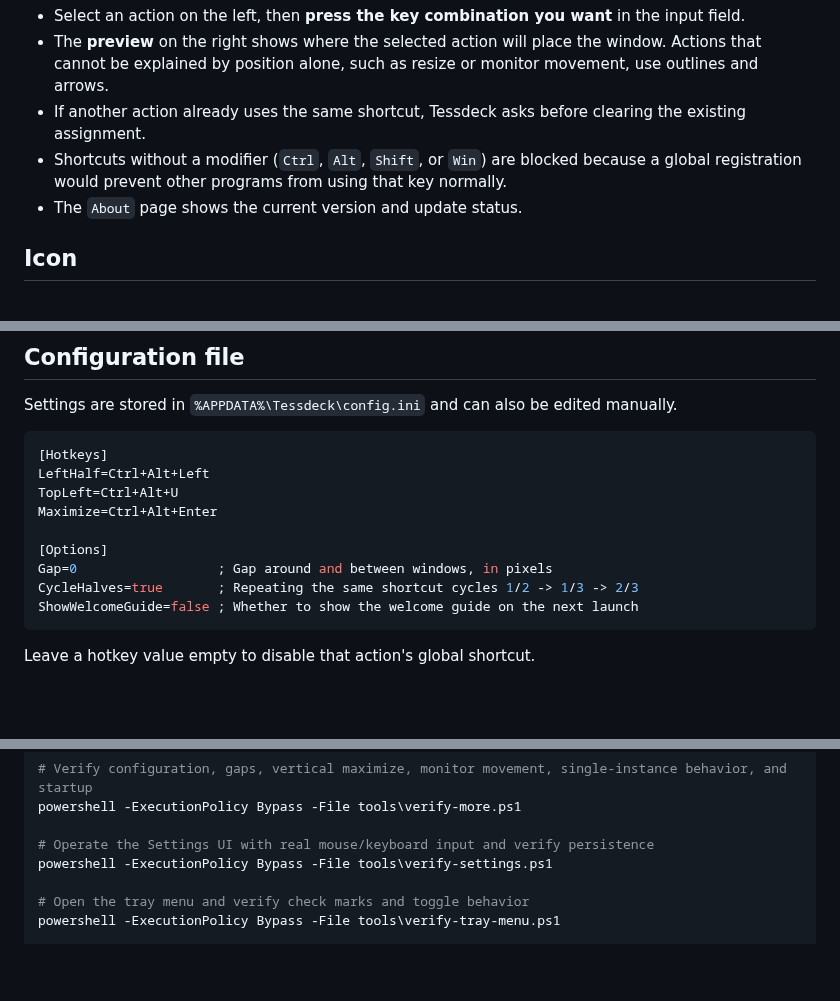
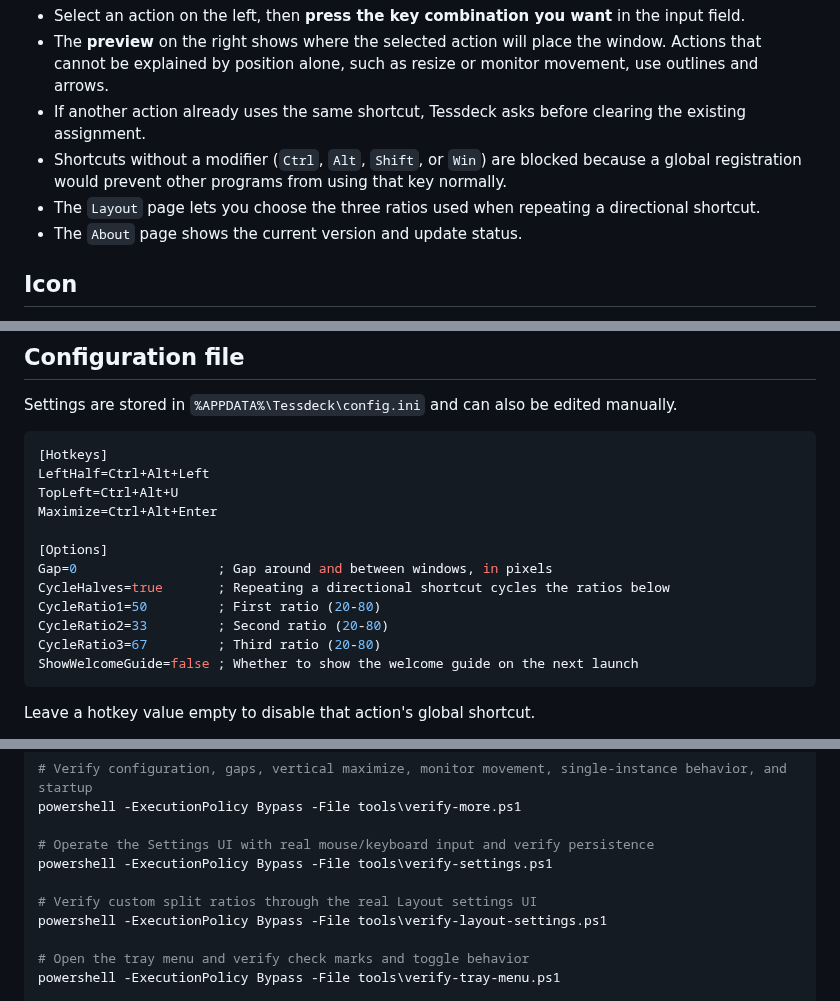
Before and after one commit to Eben-Builds/EbenTiler-for-Windows, a Markdown page: README.md, 3 parts joined by grey strips. Drawn GitHub-style; blank space fills up the shorter version.

Commit message:
Document customizable split ratios in English README

````diff
--- a/README.md
+++ b/README.md
@@ -162,6 +162,7 @@ Open the tray menu and choose the hotkey settings entry.
   Actions that cannot be explained by position alone, such as resize or monitor movement, use outlines and arrows.
 - If another action already uses the same shortcut, Tessdeck asks before clearing the existing assignment.
 - Shortcuts without a modifier (`Ctrl`, `Alt`, `Shift`, or `Win`) are blocked because a global registration would prevent other programs from using that key normally.
+- The `Layout` page lets you choose the three ratios used when repeating a directional shortcut.
 - The `About` page shows the current version and update status.
 
 ## Icon
@@ -188,7 +189,10 @@ Maximize=Ctrl+Alt+Enter
 
 [Options]
 Gap=0                  ; Gap around and between windows, in pixels
-CycleHalves=true       ; Repeating the same shortcut cycles 1/2 -> 1/3 -> 2/3
+CycleHalves=true       ; Repeating a directional shortcut cycles the ratios below
+CycleRatio1=50         ; First ratio (20-80)
+CycleRatio2=33         ; Second ratio (20-80)
+CycleRatio3=67         ; Third ratio (20-80)
 ShowWelcomeGuide=false ; Whether to show the welcome guide on the next launch
 ```
 
@@ -220,6 +224,9 @@ powershell -ExecutionPolicy Bypass -File tools\verify-more.ps1
 
 # Operate the Settings UI with real mouse/keyboard input and verify persistence
 powershell -ExecutionPolicy Bypass -File tools\verify-settings.ps1
+
+# Verify custom split ratios through the real Layout settings UI
+powershell -ExecutionPolicy Bypass -File tools\verify-layout-settings.ps1
 
 # Open the tray menu and verify check marks and toggle behavior
 powershell -ExecutionPolicy Bypass -File tools\verify-tray-menu.ps1
````
